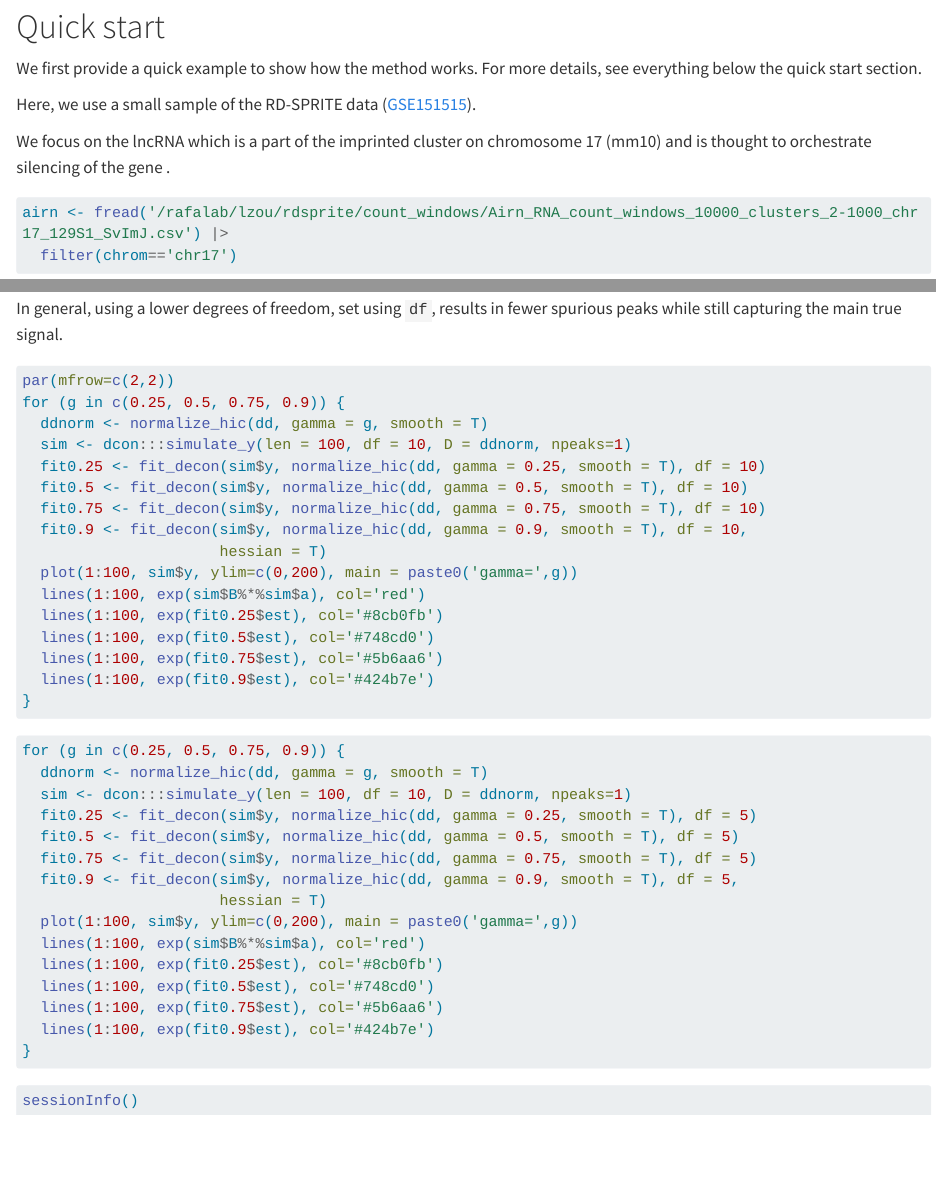
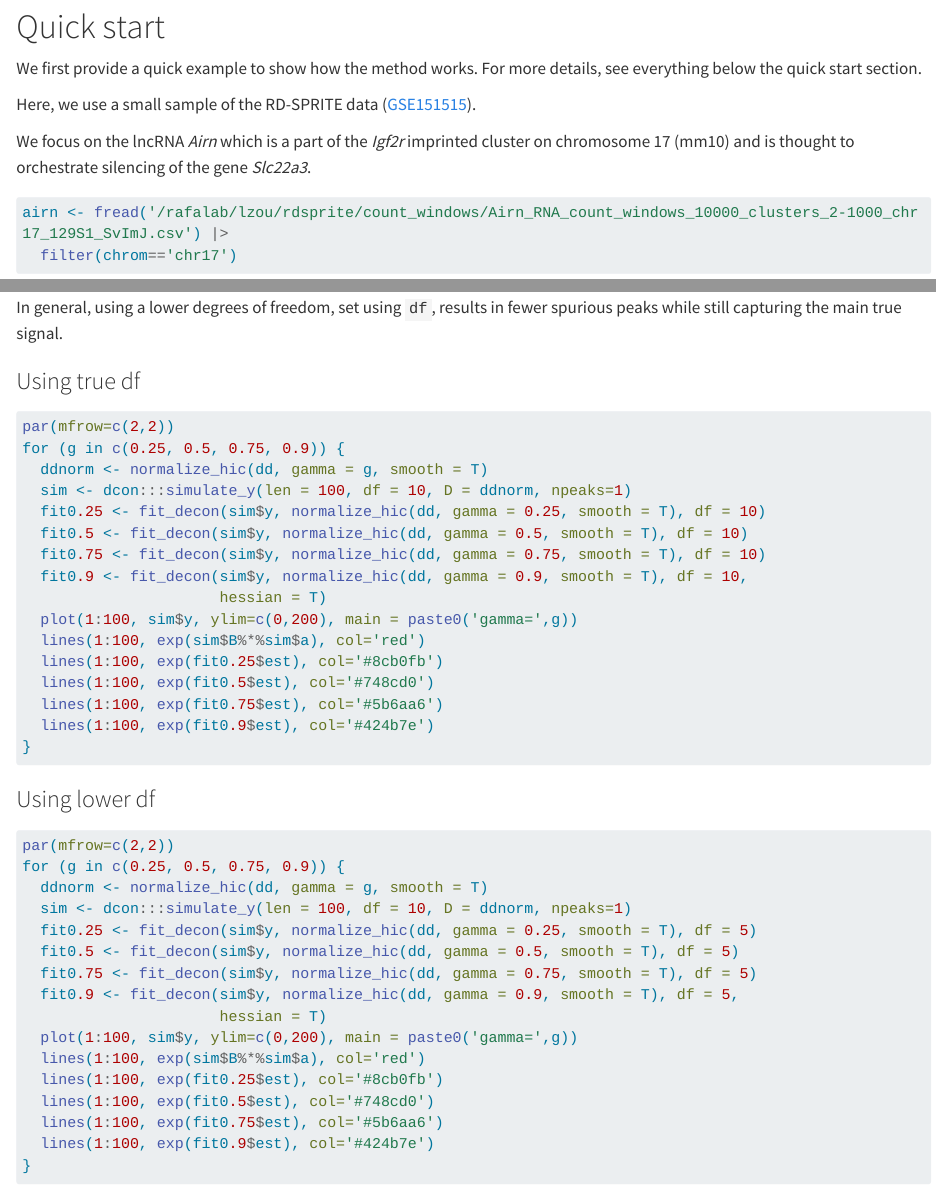
Before and after one commit to lulizou/dcon, a Quarto document (vignettes/demo_1d.qmd): the page in a window 1100 px wide, from 270 px down, and a second part further down, joined at a grey line. Rendered offline with R 4.5, knitr and Pandoc in place of Quarto, with nearby package versions; the code chunks are not run, so their results and figures are left out; drawn as R Markdown's standard HTML page in place of the format the file asks for; long lines of code are wrapped.

Commit message:
edits to vignette

````diff
--- a/vignettes/demo_1d.qmd
+++ b/vignettes/demo_1d.qmd
@@ -24,9 +24,9 @@ Here, we use a small sample of the
 RD-SPRITE data
 ([GSE151515](https://www.ncbi.nlm.nih.gov/geo/query/acc.cgi?acc=GSE151515)).
 
-We focus on the lncRNA \textit{Airn} which is a part of the \textit{Igf2r}
+We focus on the lncRNA *Airn* which is a part of the *Igf2r*
 imprinted cluster on chromosome 17 (mm10) and is thought to orchestrate
-silencing of the gene  \textit{Slc22a3}.
+silencing of the gene  *Slc22a3*.
 
 
 ```{r load-data}
@@ -143,6 +143,7 @@ and assuming we use different `gamma` values to deconvolve.
 In general, using a lower degrees of freedom, set using `df`, results in fewer
 spurious peaks while still capturing the main true signal.
 
+### Using true df
 
 ```{r}
 par(mfrow=c(2,2))
@@ -163,7 +164,11 @@ for (g in c(0.25, 0.5, 0.75, 0.9)) {
 }
 ```
 
+
+### Using lower df
+
 ```{r}
+par(mfrow=c(2,2))
 for (g in c(0.25, 0.5, 0.75, 0.9)) {
   ddnorm <- normalize_hic(dd, gamma = g, smooth = T)
   sim <- dcon:::simulate_y(len = 100, df = 10, D = ddnorm, npeaks=1)
````
Also changed, not shown: vignettes/demo_1d.md, vignettes/demo_1d_files/figure-gfm/unnamed-chunk-7-1.png, vignettes/demo_1d.qmd (2 more changed lines).
